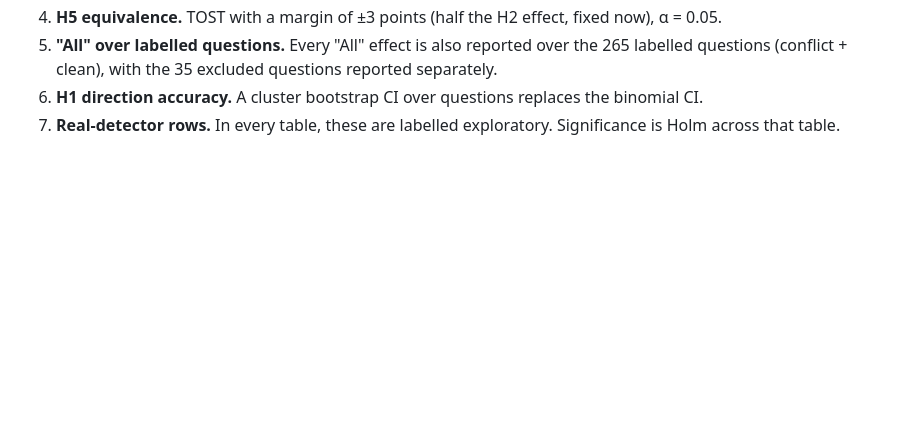
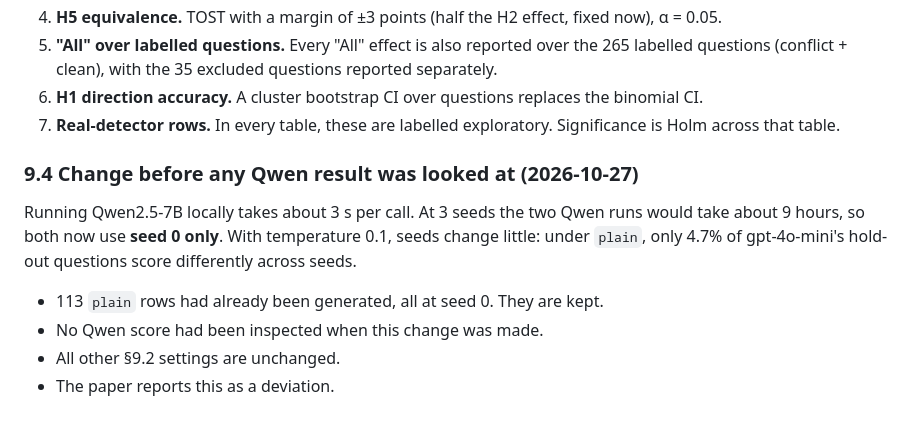
Before and after one commit to 12Parker/LongContextRAG, a Markdown page: experiments/conflict/PREREGISTRATION.md, the part around the change. GitHub-like rendering; blank space fills up the shorter version.

Commit message:
Pre-registration §9.4: Qwen runs use seed 0 only (compute time), before any Qwen result was inspected
Co-Authored-By: Claude Opus 5.5 <noreply@anthropic.com>

```diff
--- a/experiments/conflict/PREREGISTRATION.md
+++ b/experiments/conflict/PREREGISTRATION.md
@@ -220,3 +220,14 @@ This fulfils §7. No hosted endpoint is available, so the model runs locally.
 6. **H1 direction accuracy.** A cluster bootstrap CI over questions replaces the binomial CI.
 7. **Real-detector rows.** In every table, these are labelled exploratory. Significance is Holm
    across that table.
+
+### 9.4 Change before any Qwen result was looked at (2026-10-27)
+
+Running Qwen2.5-7B locally takes about 3 s per call. At 3 seeds the two Qwen runs would take about
+9 hours, so both now use **seed 0 only**. With temperature 0.1, seeds change little: under `plain`,
+only 4.7% of gpt-4o-mini's hold-out questions score differently across seeds.
+
+- 113 `plain` rows had already been generated, all at seed 0. They are kept.
+- No Qwen score had been inspected when this change was made.
+- All other §9.2 settings are unchanged.
+- The paper reports this as a deviation.
```
